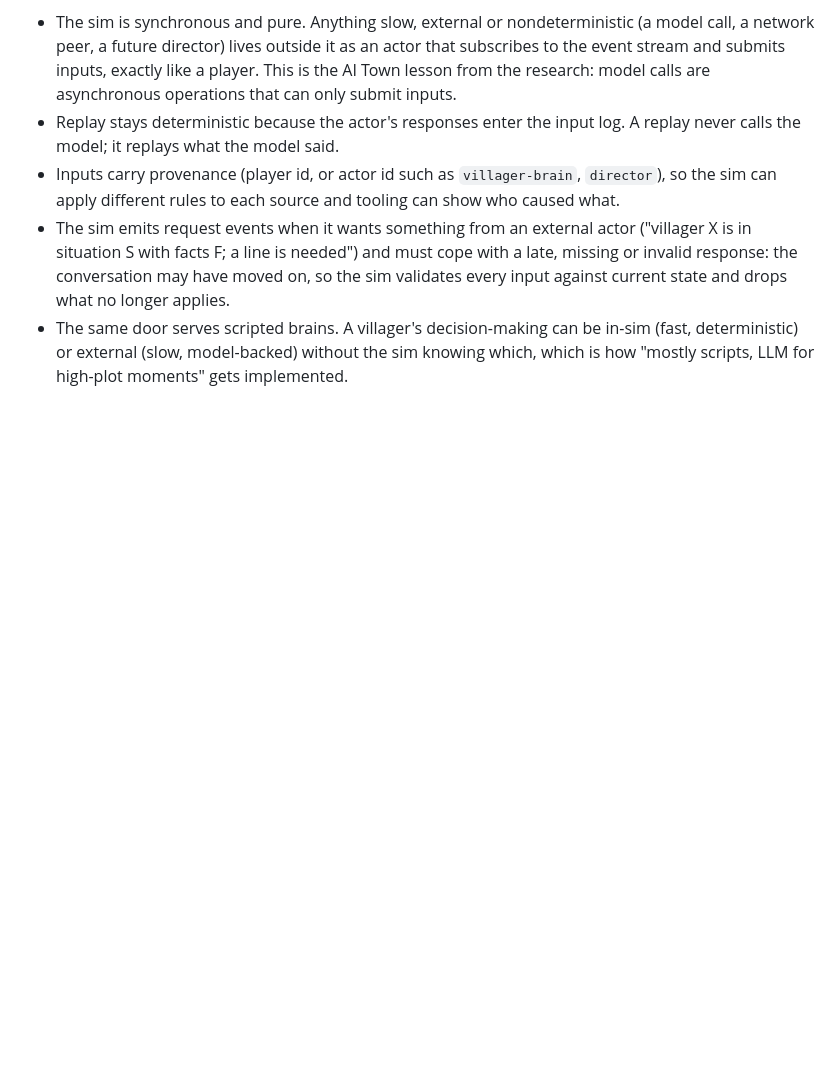
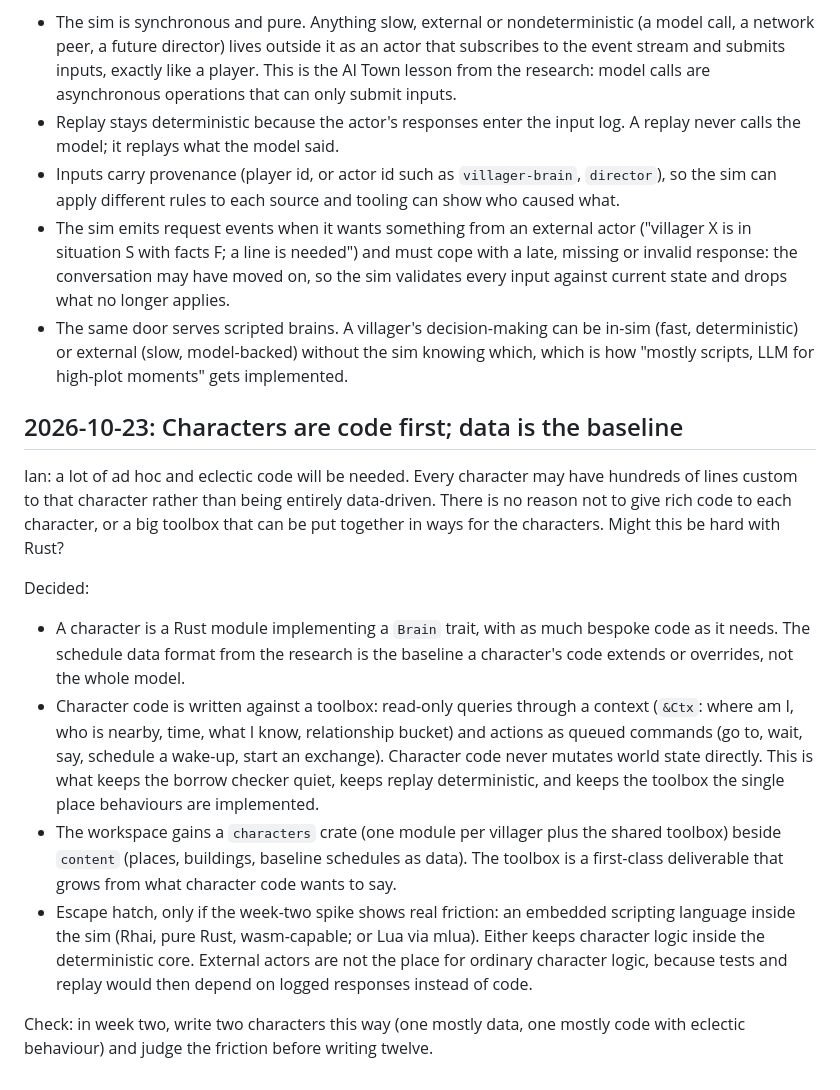
Before and after one commit to ianb/game-world, a Markdown page: docs/decisions.md, the part around the change. Rendered like a GitHub page; blank space fills up the shorter version.

Commit message:
Decide characters are code first against a command-emitting toolbox
Co-Authored-By: Claude Fable 5.1 <noreply@anthropic.com>
Claude-Session: https://claude.ai/code/session_01JEHocXSxWmcHsessx9vYd6

```diff
--- a/docs/decisions.md
+++ b/docs/decisions.md
@@ -342,3 +342,37 @@ Decided as the shape (the LLM itself is still "later, maybe"):
   in-sim (fast, deterministic) or external (slow, model-backed) without the
   sim knowing which, which is how "mostly scripts, LLM for high-plot
   moments" gets implemented.
+
+## 2026-10-23: Characters are code first; data is the baseline
+
+Ian: a lot of ad hoc and eclectic code will be needed. Every character may
+have hundreds of lines custom to that character rather than being entirely
+data-driven. There is no reason not to give rich code to each character, or
+a big toolbox that can be put together in ways for the characters. Might
+this be hard with Rust?
+
+Decided:
+
+- A character is a Rust module implementing a `Brain` trait, with as much
+  bespoke code as it needs. The schedule data format from the research is
+  the baseline a character's code extends or overrides, not the whole model.
+- Character code is written against a toolbox: read-only queries through a
+  context (`&Ctx`: where am I, who is nearby, time, what I know, relationship
+  bucket) and actions as queued commands (go to, wait, say, schedule a
+  wake-up, start an exchange). Character code never mutates world state
+  directly. This is what keeps the borrow checker quiet, keeps replay
+  deterministic, and keeps the toolbox the single place behaviours are
+  implemented.
+- The workspace gains a `characters` crate (one module per villager plus the
+  shared toolbox) beside `content` (places, buildings, baseline schedules as
+  data). The toolbox is a first-class deliverable that grows from what
+  character code wants to say.
+- Escape hatch, only if the week-two spike shows real friction: an embedded
+  scripting language inside the sim (Rhai, pure Rust, wasm-capable; or Lua
+  via mlua). Either keeps character logic inside the deterministic core.
+  External actors are not the place for ordinary character logic, because
+  tests and replay would then depend on logged responses instead of code.
+
+Check: in week two, write two characters this way (one mostly data, one
+mostly code with eclectic behaviour) and judge the friction before writing
+twelve.
```
Also changed, not shown: docs/design/what-remains.md (+5 -1 lines).
